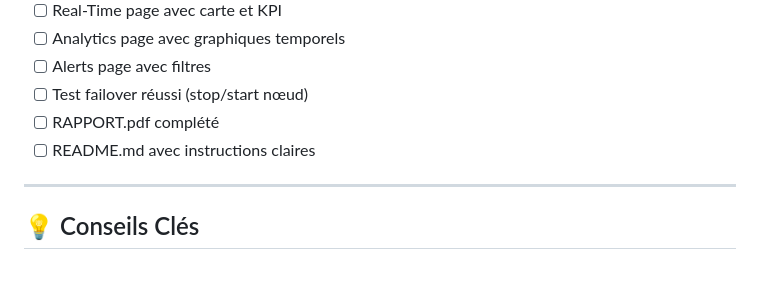
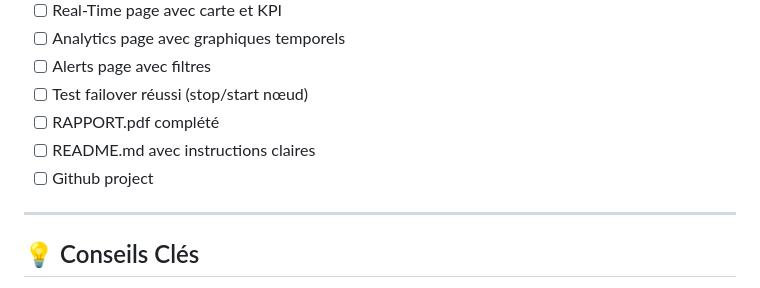
Before and after one commit to msellamiTN/Cassandra, a Markdown page: workshops/atelier-cql-avance-fleet-iot/fleet_tracing_guide.md, the part around the change. Drawn GitHub-style.

Commit message:
Add GitHub project deliverable to fleet tracing guide checklist

```diff
--- a/workshops/atelier-cql-avance-fleet-iot/fleet_tracing_guide.md
+++ b/workshops/atelier-cql-avance-fleet-iot/fleet_tracing_guide.md
@@ -651,7 +651,7 @@ docker compose down
 - [ ] Test failover réussi (stop/start nœud)
 - [ ] RAPPORT.pdf complété
 - [ ] README.md avec instructions claires
-
+- [ ] Github project
 ---
 
 
```
